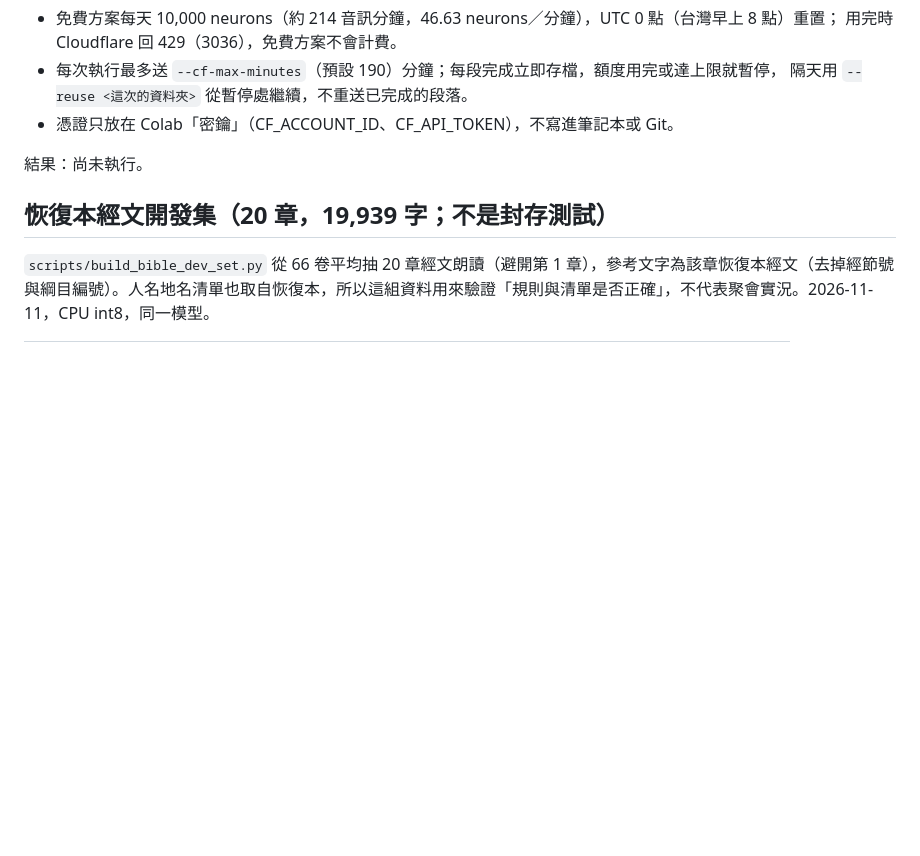
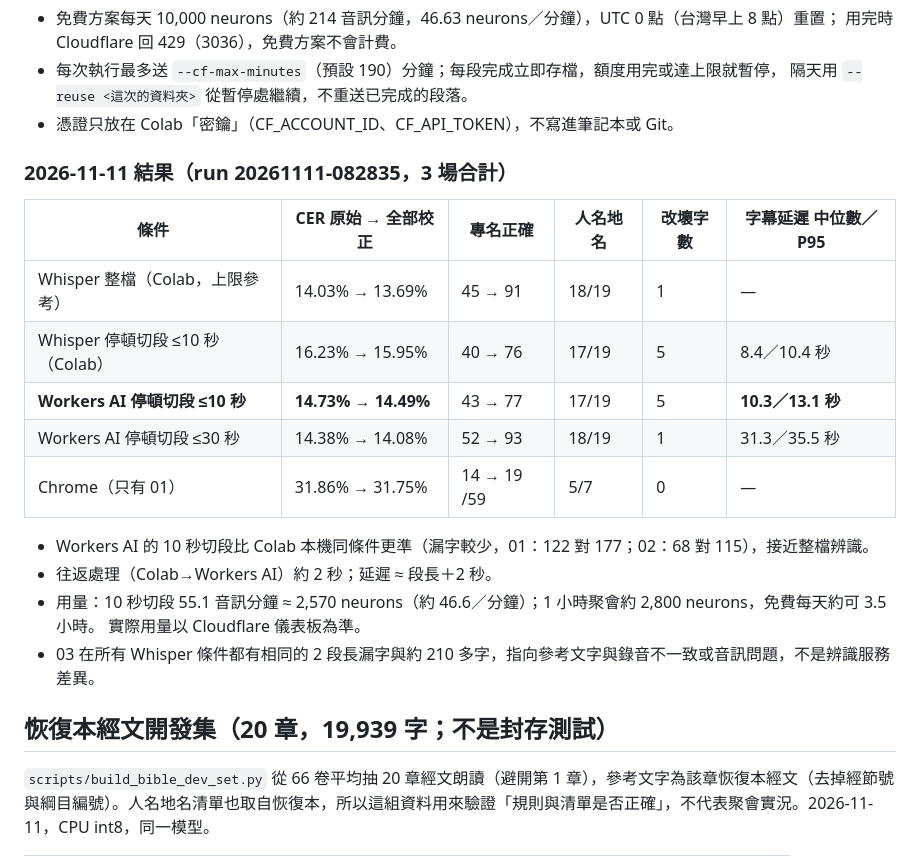
Before and after one commit to timo893131/Meeting-Live-Captions, a Markdown page: docs/meet-evaluation.md, the part around the change. Rendered like a GitHub page; blank space fills up the shorter version.

Commit message:
Docs: record the Workers AI comparison on MEET
Co-Authored-By: Claude Opus 5.5 <noreply@anthropic.com>
Claude-Session: https://claude.ai/code/session_01V4iL61NoZrjcqHuW7pkNmQ

```diff
--- a/docs/meet-evaluation.md
+++ b/docs/meet-evaluation.md
@@ -41,7 +41,21 @@ Cloudflare Workers AI `@cf/openai/whisper-large-v3-turbo`（條件 `cfvad10`、`
   隔天用 `--reuse <這次的資料夾>` 從暫停處繼續，不重送已完成的段落。
 - 憑證只放在 Colab「密鑰」（CF_ACCOUNT_ID、CF_API_TOKEN），不寫進筆記本或 Git。
 
-結果：尚未執行。
+### 2026-11-11 結果（run 20261111-082835，3 場合計）
+
+| 條件 | CER 原始 → 全部校正 | 專名正確 | 人名地名 | 改壞字數 | 字幕延遲 中位數／P95 |
+| --- | --- | --- | --- | --- | --- |
+| Whisper 整檔（Colab，上限參考） | 14.03% → 13.69% | 45 → 91 | 18/19 | 1 | — |
+| Whisper 停頓切段 ≤10 秒（Colab） | 16.23% → 15.95% | 40 → 76 | 17/19 | 5 | 8.4／10.4 秒 |
+| **Workers AI 停頓切段 ≤10 秒** | **14.73% → 14.49%** | 43 → 77 | 17/19 | 5 | **10.3／13.1 秒** |
+| Workers AI 停頓切段 ≤30 秒 | 14.38% → 14.08% | 52 → 93 | 18/19 | 1 | 31.3／35.5 秒 |
+| Chrome（只有 01） | 31.86% → 31.75% | 14 → 19 /59 | 5/7 | 0 | — |
+
+- Workers AI 的 10 秒切段比 Colab 本機同條件更準（漏字較少，01：122 對 177；02：68 對 115），接近整檔辨識。
+- 往返處理（Colab→Workers AI）約 2 秒；延遲 ≈ 段長＋2 秒。
+- 用量：10 秒切段 55.1 音訊分鐘 ≈ 2,570 neurons（約 46.6／分鐘）；1 小時聚會約 2,800 neurons，免費每天約可 3.5 小時。
+  實際用量以 Cloudflare 儀表板為準。
+- 03 在所有 Whisper 條件都有相同的 2 段長漏字與約 210 多字，指向參考文字與錄音不一致或音訊問題，不是辨識服務差異。
 
 ## 恢復本經文開發集（20 章，19,939 字；不是封存測試）
 
```
